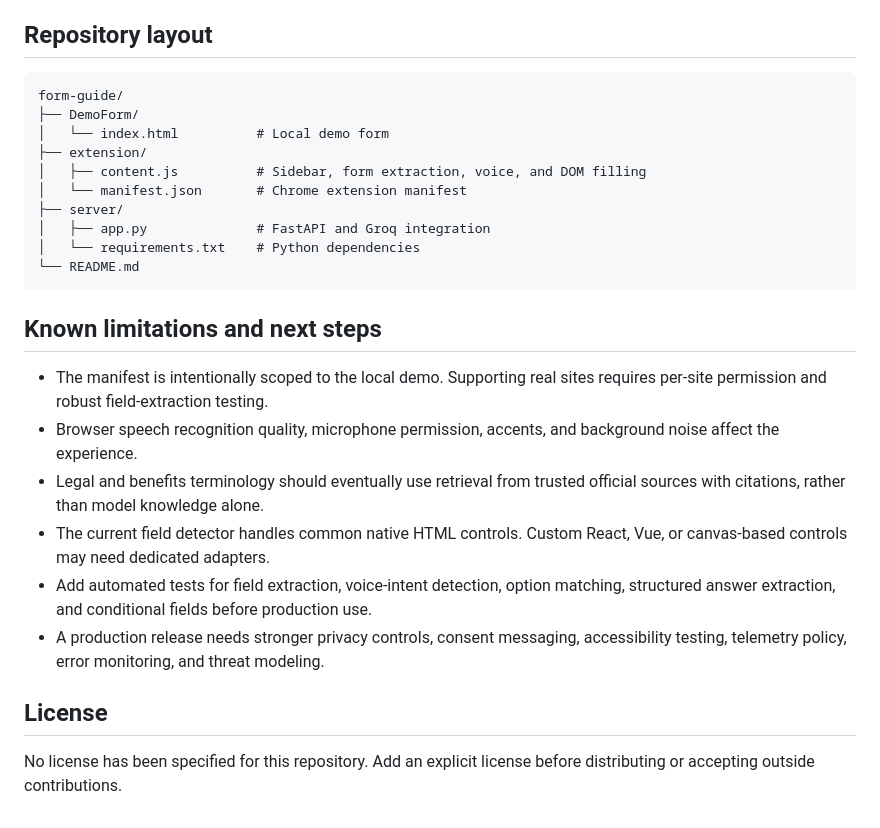
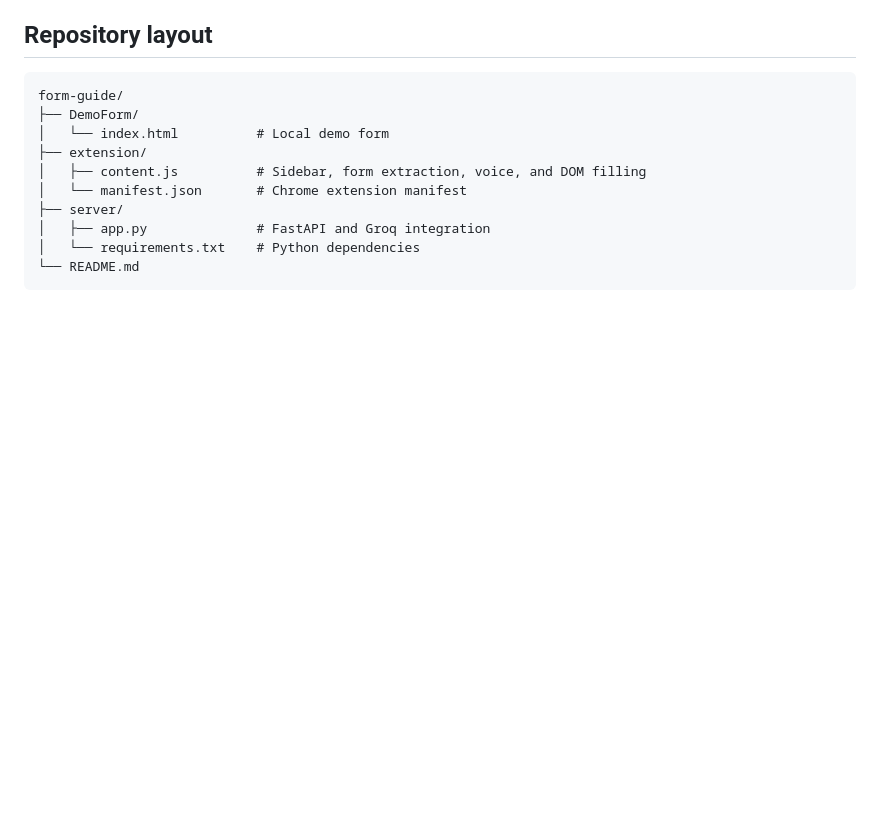
Before and after one commit to supriyaahejib/form-guide, a Markdown page: README.md, the part around the change. GitHub-like rendering; blank space fills up the shorter version.

Commit message:
Remove limitations and license sections from README
Removed the 'Known limitations and next steps' section and the 'License' section from the README.

````diff
--- a/README.md
+++ b/README.md
@@ -167,16 +167,3 @@ form-guide/
 │   └── requirements.txt    # Python dependencies
 └── README.md
 ```
-
-## Known limitations and next steps
-
-- The manifest is intentionally scoped to the local demo. Supporting real sites requires per-site permission and robust field-extraction testing.
-- Browser speech recognition quality, microphone permission, accents, and background noise affect the experience.
-- Legal and benefits terminology should eventually use retrieval from trusted official sources with citations, rather than model knowledge alone.
-- The current field detector handles common native HTML controls. Custom React, Vue, or canvas-based controls may need dedicated adapters.
-- Add automated tests for field extraction, voice-intent detection, option matching, structured answer extraction, and conditional fields before production use.
-- A production release needs stronger privacy controls, consent messaging, accessibility testing, telemetry policy, error monitoring, and threat modeling.
-
-## License
-
-No license has been specified for this repository. Add an explicit license before distributing or accepting outside contributions.
````
